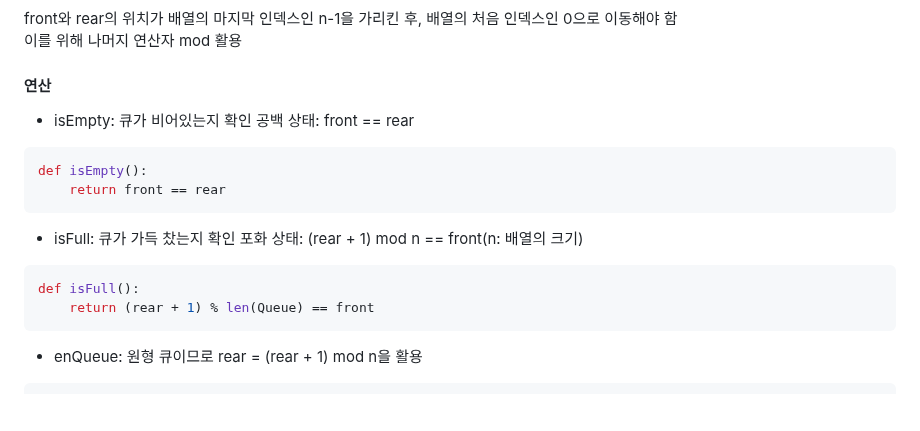
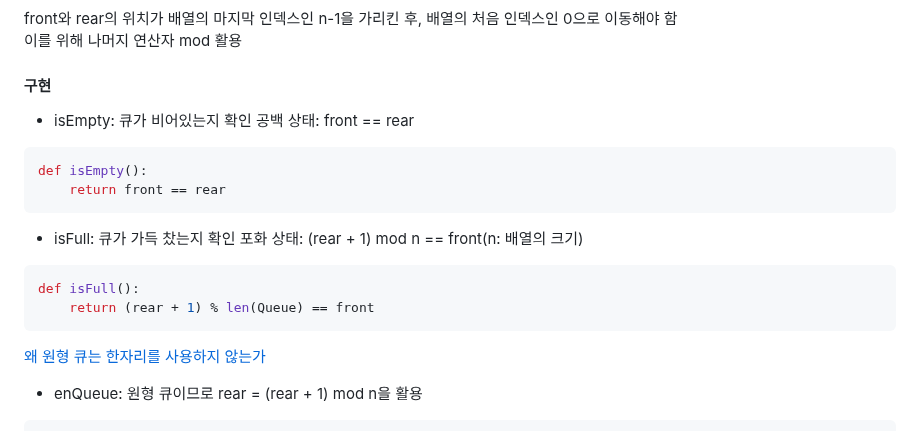
Before and after one commit to oodeng98/TIL, a Markdown page: CS/DataStructure/DataStructure.md, the part around one of its changes. Rendered like a GitHub page; blank space fills up the shorter version.

````diff
--- a/CS/DataStructure/DataStructure.md
+++ b/CS/DataStructure/DataStructure.md
@@ -102,7 +100,7 @@ def Qpeek():
 front와 rear의 위치가 배열의 마지막 인덱스인 n-1을 가리킨 후, 배열의 처음 인덱스인 0으로 이동해야 함
 이를 위해 나머지 연산자 mod 활용
 
-#### 연산
+#### 구현
 - isEmpty: 큐가 비어있는지 확인
 공백 상태: front == rear
 ```python
@@ -115,6 +113,8 @@ def isEmpty():
 def isFull():
     return (rear + 1) % len(Queue) == front
 ```
+[왜 원형 큐는 한자리를 사용하지 않는가](./Circular_Queue.md)
+
 - enQueue: 원형 큐이므로 rear = (rear + 1) mod n을 활용
 ```python
 def enQueue(item):
````
Also changed, not shown: other parts of CS/DataStructure/DataStructure.md (+44 -4 lines), CS/DataStructure/Circular_Queue.md (added, +19 -0 lines).
